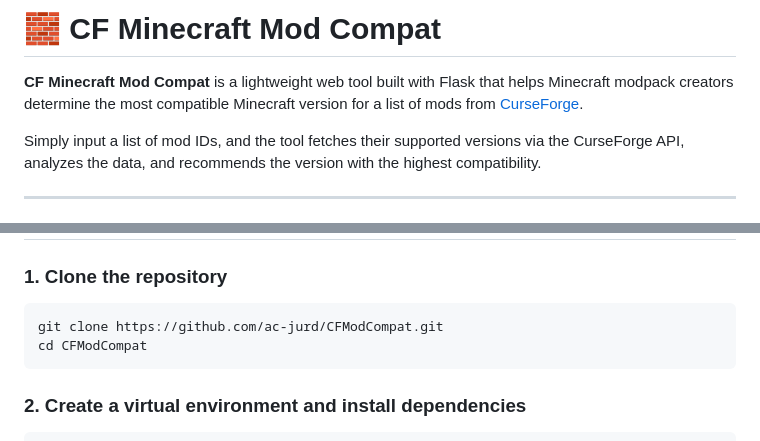
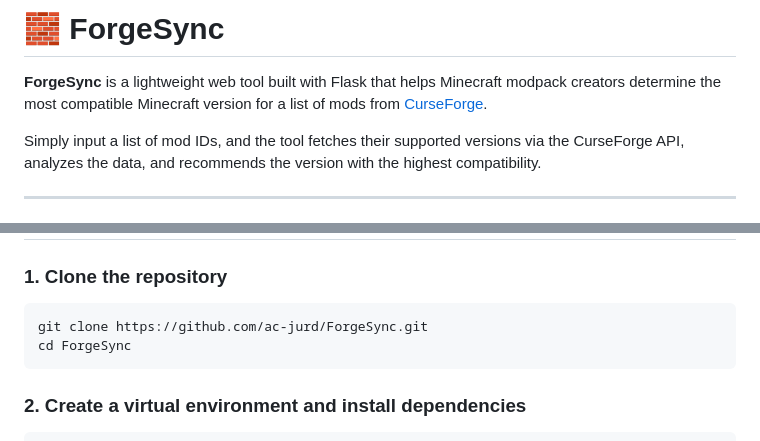
Before and after one commit to ac-jurd/ForgeSync, a Markdown page: README.md, 2 parts joined by grey strips. GitHub-like rendering.

````diff
--- a/README.md
+++ b/README.md
@@ -1,6 +1,6 @@
-# 🧱 CF Minecraft Mod Compat
+# 🧱 ForgeSync
 
-**CF Minecraft Mod Compat** is a lightweight web tool built with Flask that helps Minecraft modpack creators determine the most compatible Minecraft version for a list of mods from [CurseForge](https://www.curseforge.com/minecraft/mc-mods).
+**ForgeSync** is a lightweight web tool built with Flask that helps Minecraft modpack creators determine the most compatible Minecraft version for a list of mods from [CurseForge](https://www.curseforge.com/minecraft/mc-mods).
 
 Simply input a list of mod IDs, and the tool fetches their supported versions via the CurseForge API, analyzes the data, and recommends the version with the highest compatibility.
 
@@ -41,8 +41,8 @@ Simply input a list of mod IDs, and the tool fetches their supported versions vi
 ### 1. Clone the repository
 
 ```bash
-git clone https://github.com/ac-jurd/CFModCompat.git
-cd CFModCompat
+git clone https://github.com/ac-jurd/ForgeSync.git
+cd ForgeSync
 ```
 
 ### 2. Create a virtual environment and install dependencies
````
